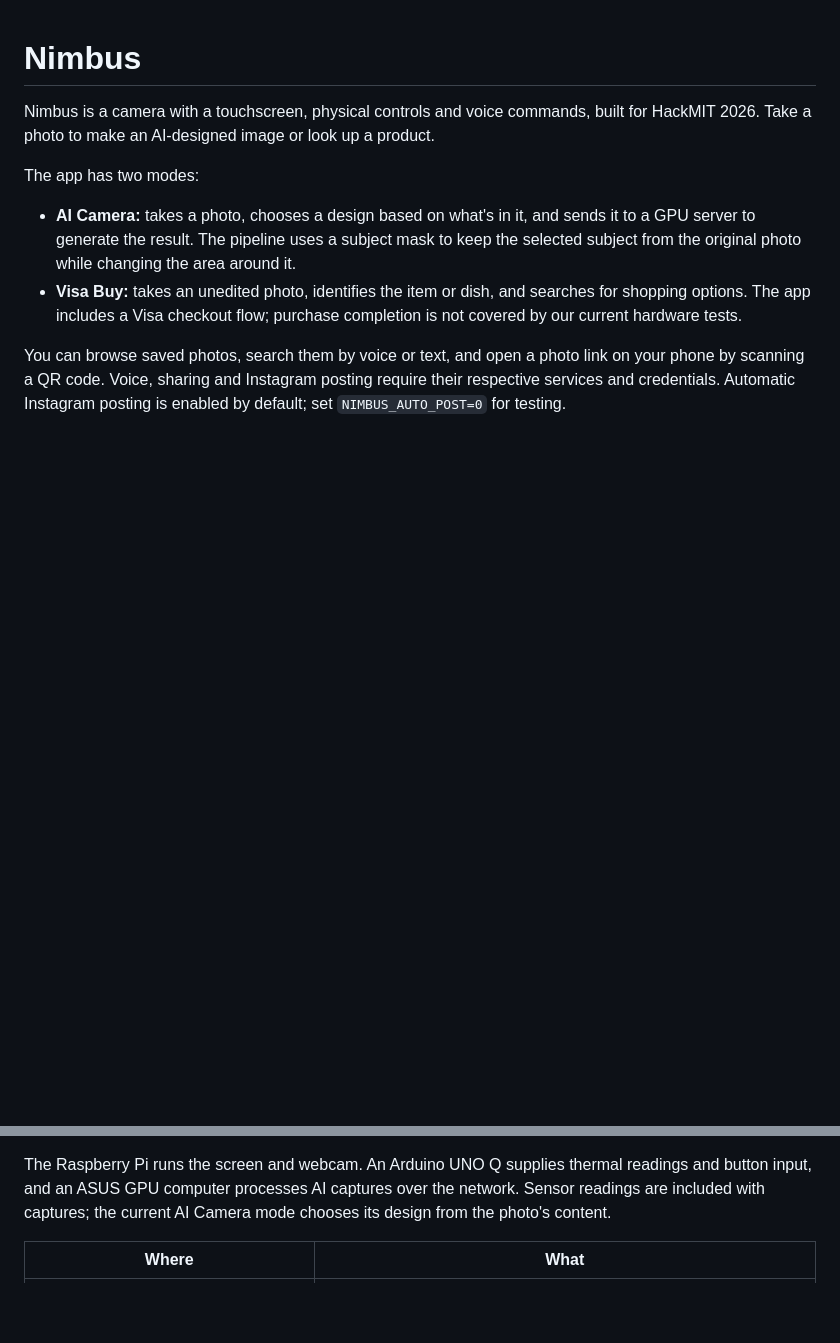
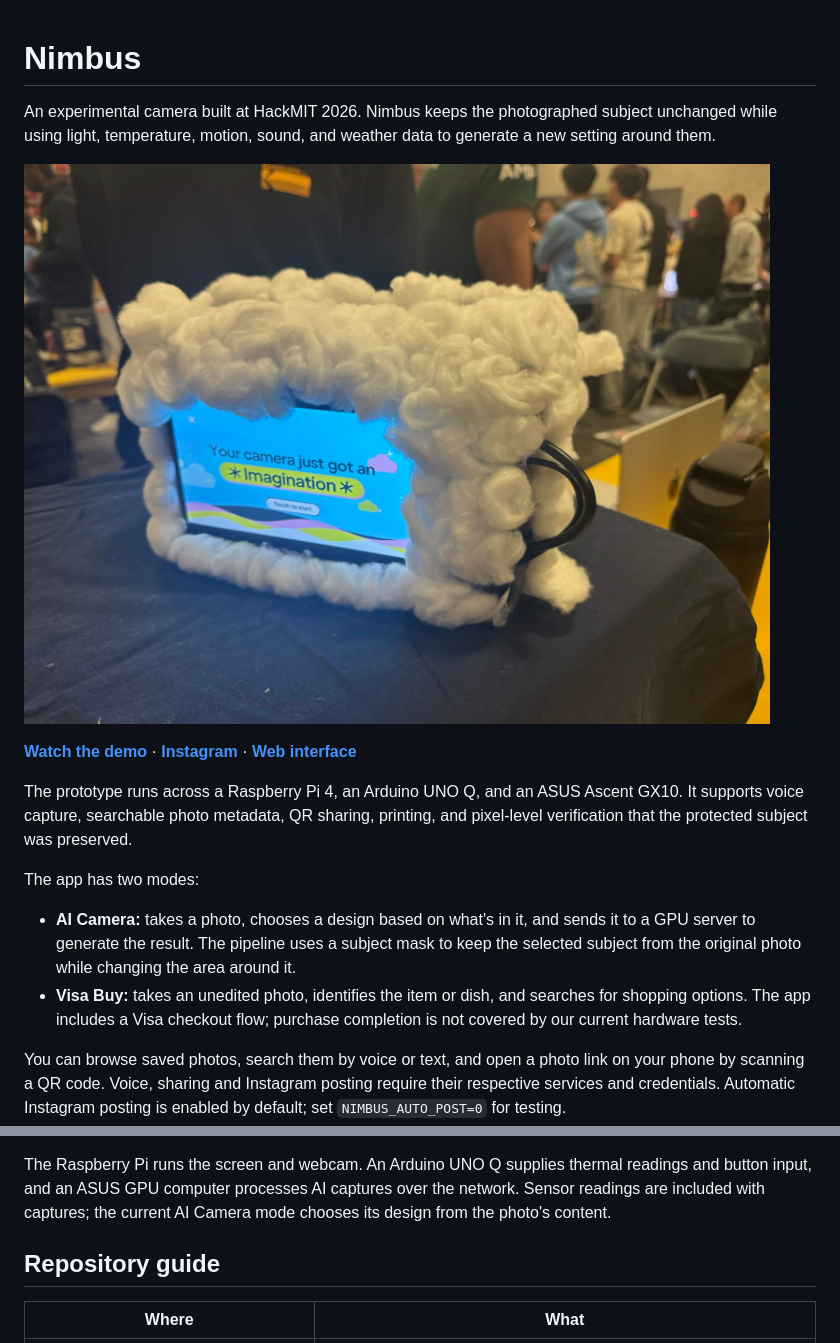
Before and after one commit to adityuhkapoor/hack-mit-2026, a Markdown page: README.md, 2 parts joined by grey strips. Rendered like a GitHub page; pictures changed too: docs/media/nimbus-hero.jpg (added); blank space fills up the shorter version.

Commit message:
Add Nimbus README hero and demo links

```diff
--- a/README.md
+++ b/README.md
@@ -1,7 +1,18 @@
 # Nimbus
 
-Nimbus is a camera with a touchscreen, physical controls and voice commands, built
-for HackMIT 2026. Take a photo to make an AI-designed image or look up a product.
+An experimental camera built at HackMIT 2026. Nimbus keeps the photographed
+subject unchanged while using light, temperature, motion, sound, and weather
+data to generate a new setting around them.
+
+![Nimbus running at HackMIT 2026](docs/media/nimbus-hero.jpg)
+
+**[Watch the demo](https://youtu.be/b3_kws8iIpU)** ·
+**[Instagram](https://www.instagram.com/nimbus_hackmit2026/)** ·
+**[Web interface](web/)**
+
+The prototype runs across a Raspberry Pi 4, an Arduino UNO Q, and an ASUS
+Ascent GX10. It supports voice capture, searchable photo metadata, QR sharing,
+printing, and pixel-level verification that the protected subject was preserved.
 
 The app has two modes:
 
@@ -21,6 +32,8 @@ The Raspberry Pi runs the screen and webcam. An Arduino UNO Q supplies thermal
 readings and button input, and an ASUS GPU computer processes AI captures over
 the network. Sensor readings are included with captures; the current AI Camera
 mode chooses its design from the photo's content.
+
+## Repository guide
 
 | Where | What |
 |---|---|
```
